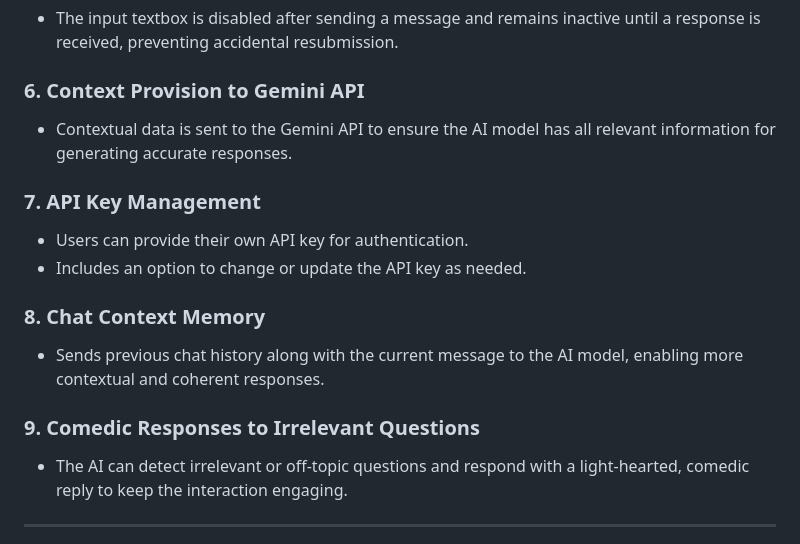
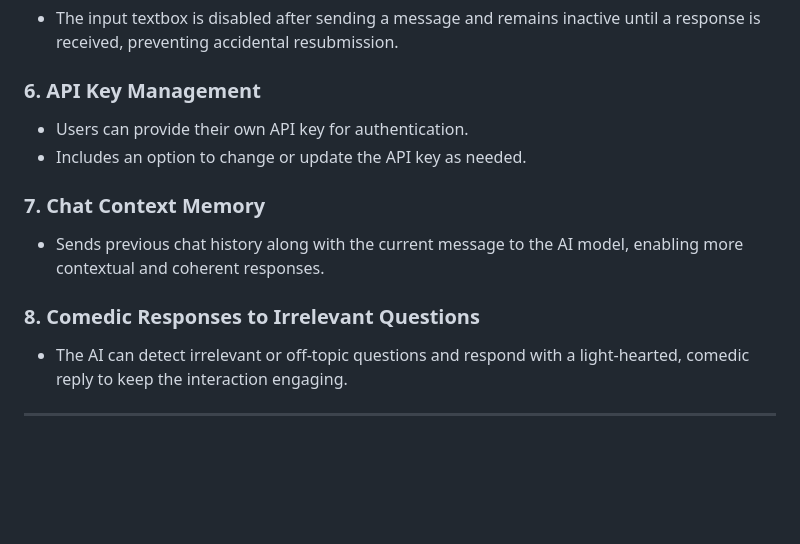
Before and after one commit to Tarun15082003/chrome_extension, a Markdown page: README.md, the part around the change. GitHub-like rendering; blank space fills up the shorter version.

```diff
--- a/README.md
+++ b/README.md
@@ -31,20 +31,16 @@ This Chrome extension is designed to enhance the experience of solving coding pr
 
 - The input textbox is disabled after sending a message and remains inactive until a response is received, preventing accidental resubmission.
 
-### 6. Context Provision to Gemini API
-
-- Contextual data is sent to the Gemini API to ensure the AI model has all relevant information for generating accurate responses.
-
-### 7. API Key Management
+### 6. API Key Management
 
 - Users can provide their own API key for authentication.
 - Includes an option to change or update the API key as needed.
 
-### 8. Chat Context Memory
+### 7. Chat Context Memory
 
 - Sends previous chat history along with the current message to the AI model, enabling more contextual and coherent responses.
 
-### 9. Comedic Responses to Irrelevant Questions
+### 8. Comedic Responses to Irrelevant Questions
 
 - The AI can detect irrelevant or off-topic questions and respond with a light-hearted, comedic reply to keep the interaction engaging.
 
```
